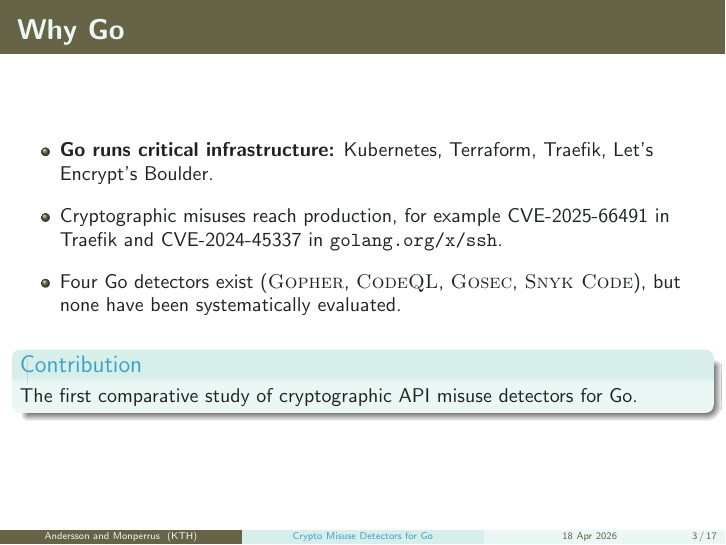
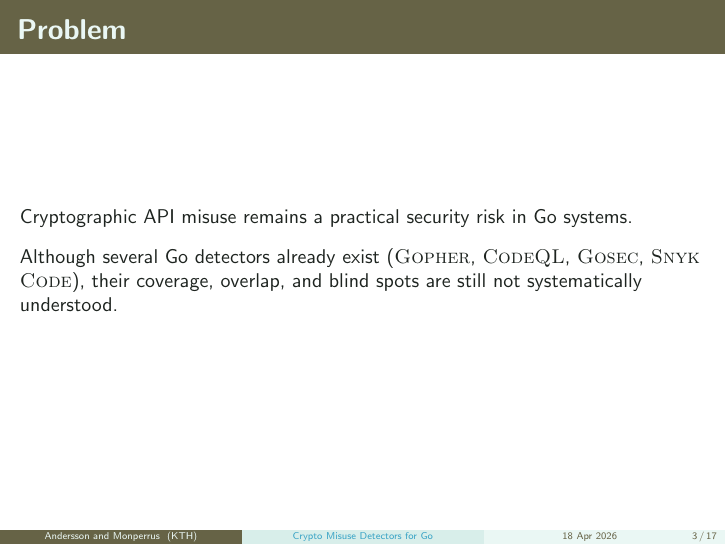
Before and after one commit to ASSERT-KTH/crypto-api-misuse-detectors-go, LaTeX slides (slides/svm-go-cryptoapi-slides.tex): page 3 of 17. Compiled offline with pdfLaTeX.

Commit message:
problem statment

```diff
--- a/slides/svm-go-cryptoapi-slides.tex
+++ b/slides/svm-go-cryptoapi-slides.tex
@@ -146,20 +146,6 @@
 % \end{frame}
 
 
-\begin{frame}
-    \frametitle{Why Go}
-    \begin{itemize}
-        \setlength{\itemsep}{0.9em}
-        \item \textbf{Go runs critical infrastructure:} Kubernetes, Terraform, Traefik, Let's Encrypt's Boulder.
-        \item Cryptographic misuses reach production, for example CVE-2025-66491 in Traefik and CVE-2024-45337 in \texttt{golang.org/x/ssh}.
-        \item Four Go detectors exist (\Gopher, \CodeQL, \Gosec, \SnykCode), but none have been systematically evaluated.
-        % \item Four detectors exist for Go (\Gopher, \CodeQL, \Gosec, \SnykCode), spanning academic, open-source, and commercial origins. None has been compared against the others.
-    \end{itemize}
-    \vspace{0.6em}
-    \begin{block}{Contribution}
-        The first comparative study of cryptographic API misuse detectors for Go.
-    \end{block}
-\end{frame}
 
 % \begin{frame}
 %     \frametitle{Why Go}
@@ -196,6 +182,19 @@
 % \vspace{0.35em}
 % {\tiny Full citations are in the paper.}
 % \end{frame}
+
+
+\begin{frame}
+    \frametitle{Problem}
+    Cryptographic API misuse remains a practical security risk in Go systems.
+
+    \vspace{0.8em}
+
+    Although several Go detectors already exist (\Gopher, \CodeQL, \Gosec, \SnykCode), their coverage, overlap, and blind spots are still not systematically understood.
+\end{frame}
+
+
+
 
 \begin{frame}
     \frametitle{Research Questions}
```
